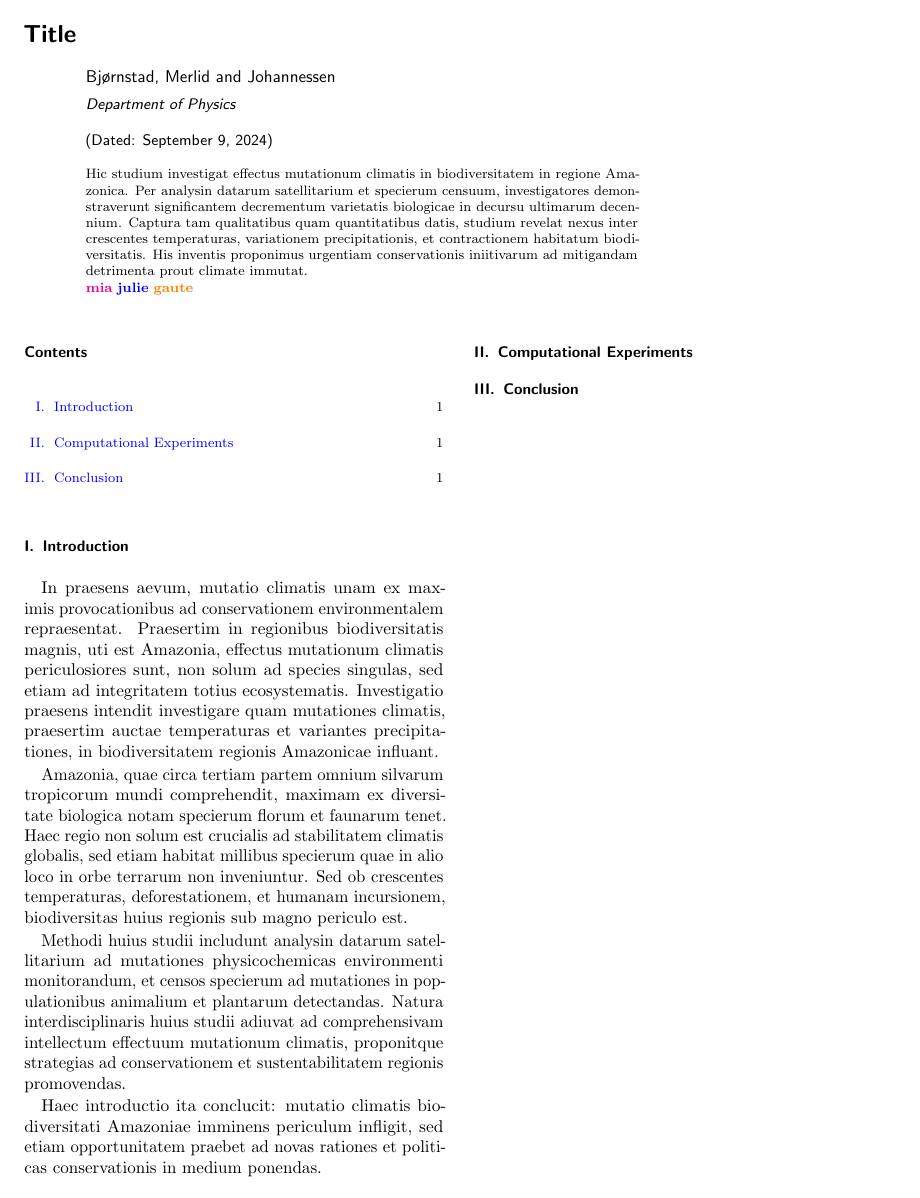
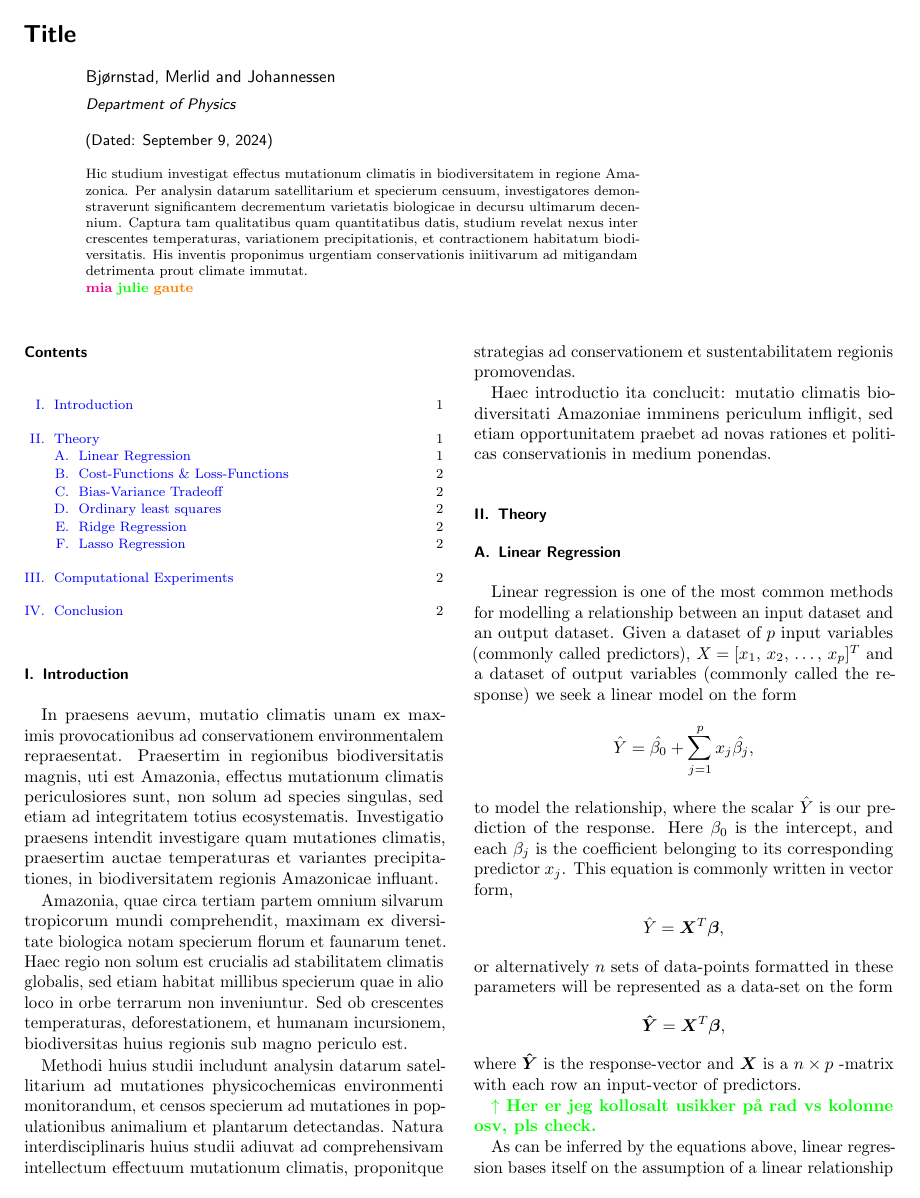
Before and after one commit to GauteJ1/FYS-STK-projects, a LaTeX paper (project_1/main.tex, which reads project_1/config.tex, project_1/text/2_theory.tex): page 1 of 2. Compiled offline with pdfLaTeX.

Commit message:
Updates from Overleaf

```diff
--- a/project_1/config.tex
+++ b/project_1/config.tex
@@ -100,11 +100,8 @@ apsrev41Control%
 % The good phi
 \renewcommand{\phi}{\upvarphi}
 \newcommand{\mia}[1]{\textbf{\color{magenta}{#1}}}
-\newcommand{\julie}[1]{\textbf{\color{blue}{#1}}}
+\newcommand{\julie}[1]{\textbf{\color{green}{#1}}}
 \newcommand{\gaute}[1]{\textbf{\color{orange}{#1}}}
-
-
-
 
 % \bibliographystyle{apsrev4-1}
 %\usepackage[left]{lineno}
--- a/project_1/main.tex
+++ b/project_1/main.tex
@@ -16,13 +16,15 @@
 \begin{abstract}
 \input{project_1/text/0_abstract}
 \end{abstract}
-
 \maketitle
 
 \tableofcontents
 
 \section{Introduction}
 \input{project_1/text/1_introduction}\label{sec:introduction}
+
+\section{Theory}
+\input{project_1/text/2_theory}
 
 \section{Computational Experiments}
 
--- /dev/null
+++ b/project_1/text/2_theory.tex
@@ -0,0 +1,24 @@
+\subsection{Linear Regression}
+Linear regression is one of the most common methods for modelling a relationship between an input dataset and an output dataset.
+Given a dataset of $p$ input variables (commonly called predictors), $X=[x_1, \, x_2, \, \ldots, \, x_p]^T$ and a dataset of output variables (commonly called the response) we seek a linear model on the form
+\[
+\hat{Y}=\hat{\beta_0}+\sum_{j=1}^{p}x_j\hat{\beta_j},
+\]
+to model the relationship, where the scalar $\hat{Y}$ is our prediction of the response.
+Here $\beta_0$ is the intercept, and each $\beta_j$ is the coefficient belonging to its corresponding predictor $x_j$.
+This equation is commonly written in vector form,
+\[
+\hat{Y}=\boldsymbol{X}^T\boldsymbol{\beta},
+\]
+or alternatively $n$ sets of data-points formatted in these parameters will be represented as a data-set on the form
+\[
+\boldsymbol{\hat{Y}}=\boldsymbol{X}^T\boldsymbol{\beta},
+\]
+where $\boldsymbol{\hat{Y}}$ is the response-vector and $\boldsymbol{X}$ is a $n\times p$ -matrix with each row an input-vector of predictors.
+
+\julie{$\uparrow$ Her er jeg kollosalt usikker på rad vs kolonne osv, pls check.}
+
+As can be inferred by the equations above, linear regression bases itself on the assumption of a linear relationship between the predictors and the response.
+The ``true" model is assumed the form
+\[
+Y=\hat{\beta_0}+\sum_{j=1}^{p}x_j\hat{\beta_j}+\epsilon,
```
Also changed, not shown: project_1/text/2_theory.tex (21 more changed lines).
